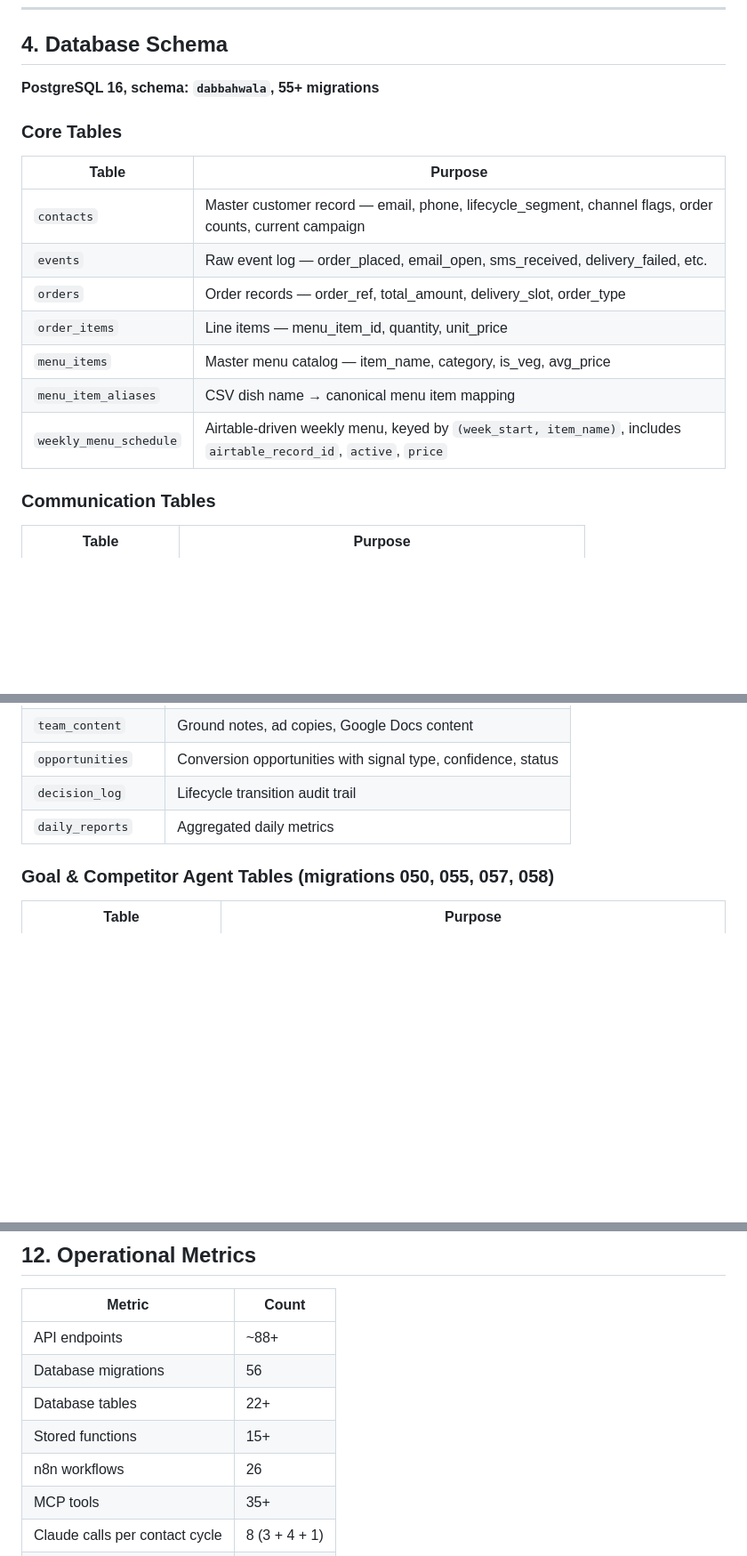
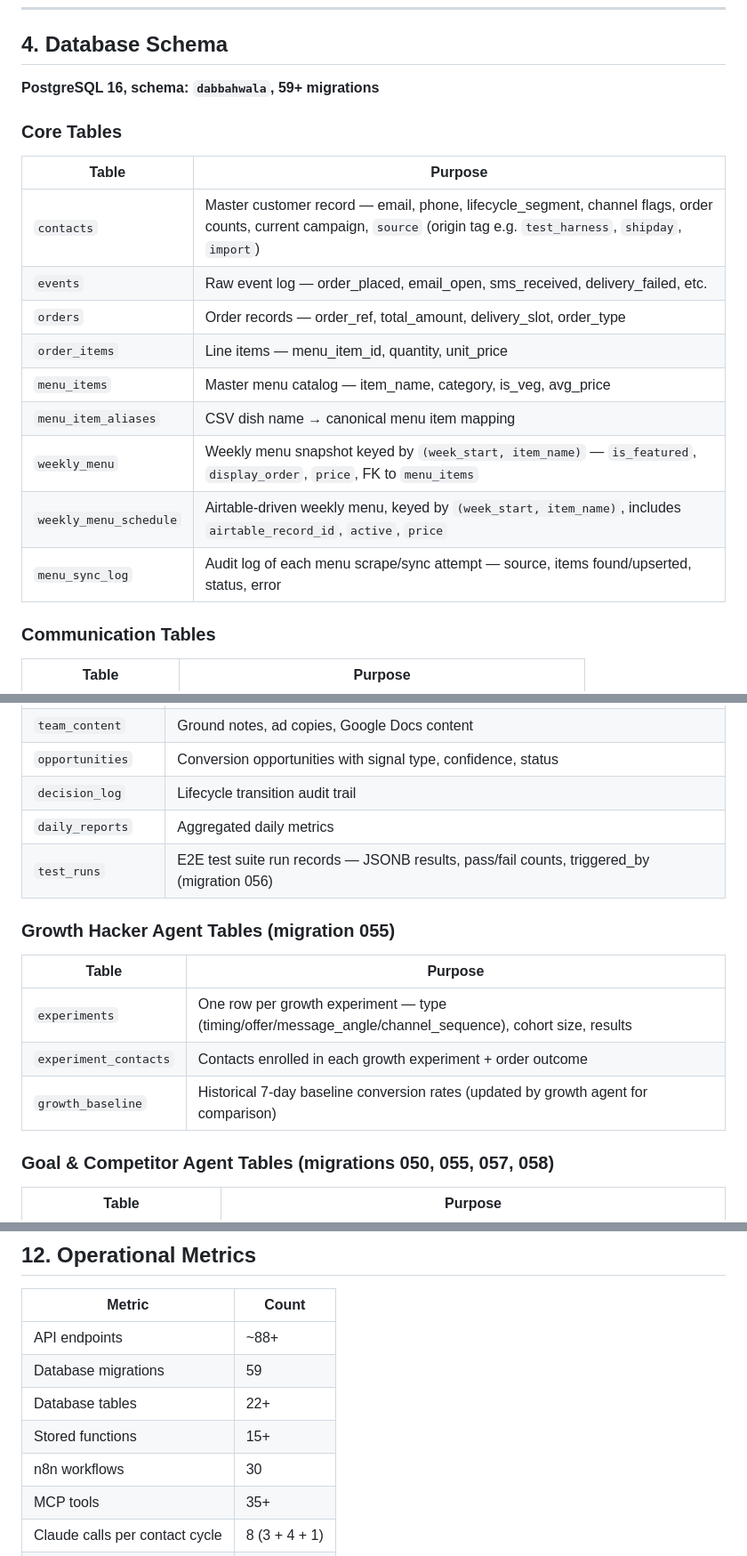
Before and after one commit to vivek-dataskate/DabbahWala, a Markdown page: SYSTEM.md, 3 parts joined by grey strips. Shown at 89% size. GitHub-like rendering; blank space fills up the shorter version.

```diff
--- a/SYSTEM.md
+++ b/SYSTEM.md
@@ -129,19 +129,21 @@ Airtable ──→  n8n Menu Sync (hourly)  ──→  weekly_menu_schedule tabl
 
 ## 4. Database Schema
 
-**PostgreSQL 16, schema: `dabbahwala`, 55+ migrations**
+**PostgreSQL 16, schema: `dabbahwala`, 59+ migrations**
 
 ### Core Tables
 
 | Table | Purpose |
 |-------|---------|
-| `contacts` | Master customer record — email, phone, lifecycle_segment, channel flags, order counts, current campaign |
+| `contacts` | Master customer record — email, phone, lifecycle_segment, channel flags, order counts, current campaign, `source` (origin tag e.g. `test_harness`, `shipday`, `import`) |
 | `events` | Raw event log — order_placed, email_open, sms_received, delivery_failed, etc. |
 | `orders` | Order records — order_ref, total_amount, delivery_slot, order_type |
 | `order_items` | Line items — menu_item_id, quantity, unit_price |
 | `menu_items` | Master menu catalog — item_name, category, is_veg, avg_price |
 | `menu_item_aliases` | CSV dish name → canonical menu item mapping |
+| `weekly_menu` | Weekly menu snapshot keyed by `(week_start, item_name)` — `is_featured`, `display_order`, `price`, FK to `menu_items` |
 | `weekly_menu_schedule` | Airtable-driven weekly menu, keyed by `(week_start, item_name)`, includes `airtable_record_id`, `active`, `price` |
+| `menu_sync_log` | Audit log of each menu scrape/sync attempt — source, items found/upserted, status, error |
 
 ### Communication Tables
 
@@ -175,6 +177,15 @@ Airtable ──→  n8n Menu Sync (hourly)  ──→  weekly_menu_schedule tabl
 | `opportunities` | Conversion opportunities with signal type, confidence, status |
 | `decision_log` | Lifecycle transition audit trail |
 | `daily_reports` | Aggregated daily metrics |
+| `test_runs` | E2E test suite run records — JSONB results, pass/fail counts, triggered_by (migration 056) |
+
+### Growth Hacker Agent Tables (migration 055)
+
+| Table | Purpose |
+|-------|---------|
+| `experiments` | One row per growth experiment — type (timing/offer/message_angle/channel_sequence), cohort size, results |
+| `experiment_contacts` | Contacts enrolled in each growth experiment + order outcome |
+| `growth_baseline` | Historical 7-day baseline conversion rates (updated by growth agent for comparison) |
 
 ### Goal & Competitor Agent Tables (migrations 050, 055, 057, 058)
 
@@ -559,10 +574,10 @@ On every merge to `main`:
 | Metric | Count |
 |--------|-------|
 | API endpoints | ~88+ |
-| Database migrations | 56 |
+| Database migrations | 59 |
 | Database tables | 22+ |
 | Stored functions | 15+ |
-| n8n workflows | 26 |
+| n8n workflows | 30 |
 | MCP tools | 35+ |
 | Claude calls per contact cycle | 8 (3 + 4 + 1) |
 | Signal types detected | 7 |
```
Also changed, not shown: other parts of SYSTEM.md (+9 -5 lines), FEATURES.md (+0 -1 lines).
